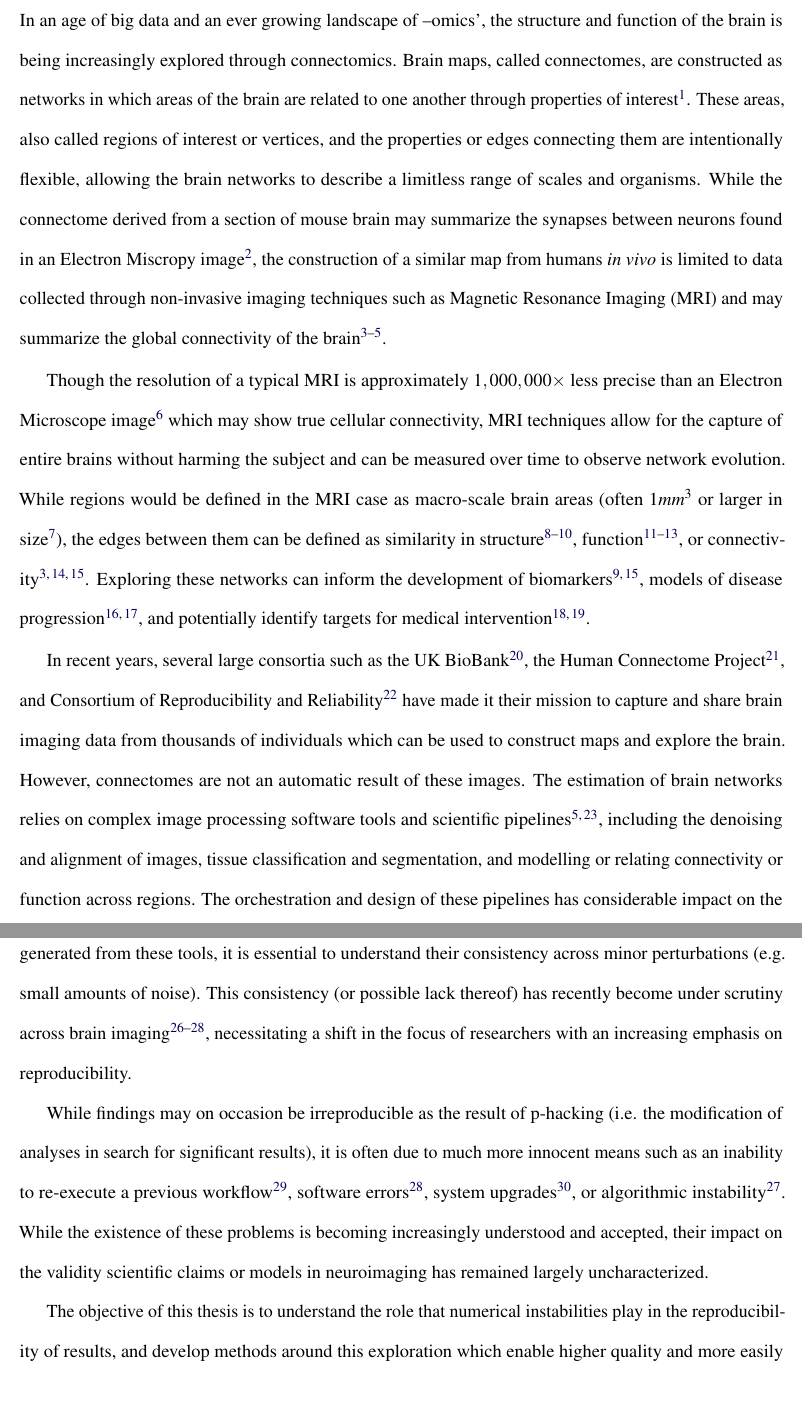
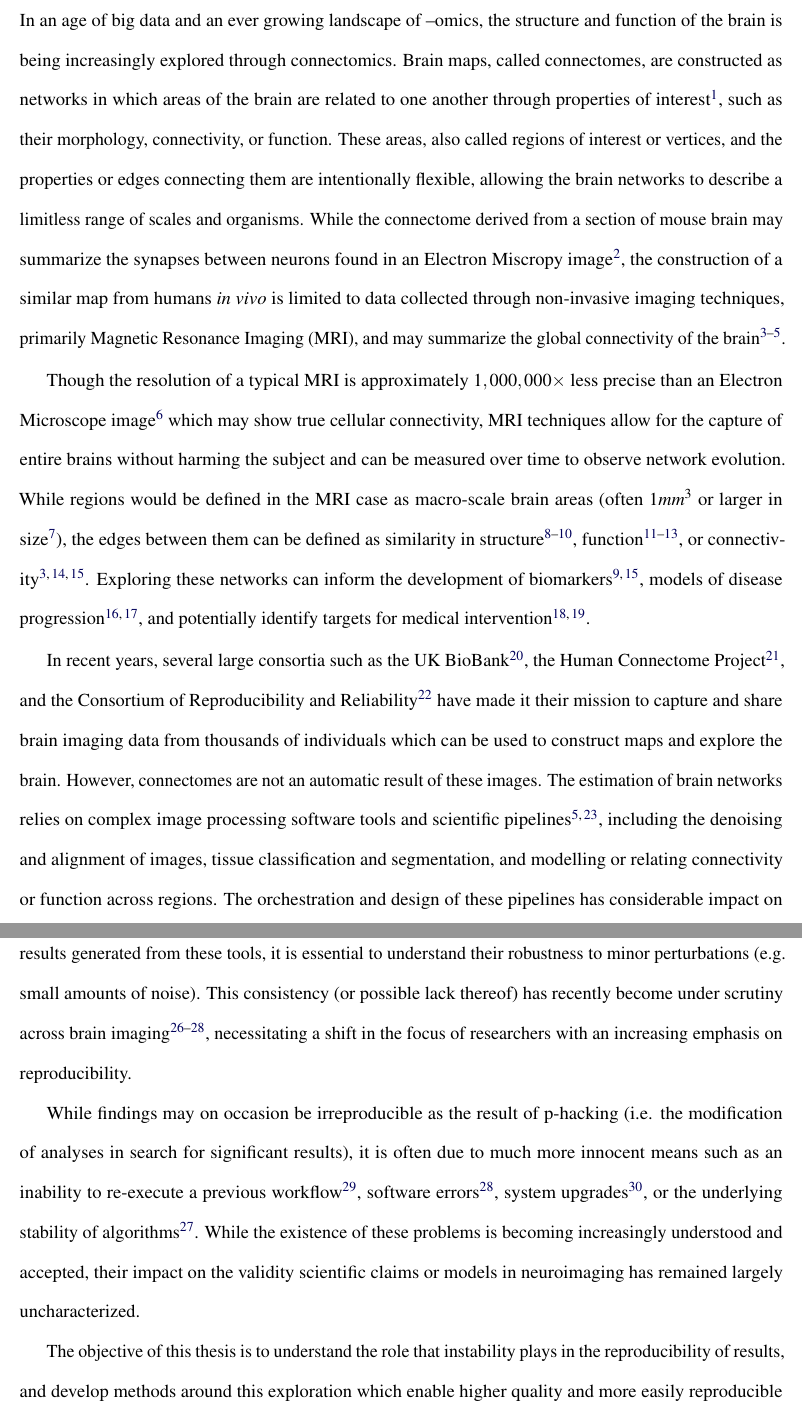
Before and after one commit to gkpapers/2021PhDThesis, a LaTeX thesis (main/gkiar_thesis.tex, which reads main/sec/intro.tex): two parts of pages 11 and 12 of 59, joined at a grey line, cut so that both start at the same text, the shorter picture padded with empty space. Compiled offline with pdfLaTeX.

Commit message:
updated intro from tristans comments

```diff
--- a/main/sec/intro.tex
+++ b/main/sec/intro.tex
@@ -1,12 +1,13 @@
-In an age of big data and an ever growing landscape of –omics', the structure and function of the brain is being
+In an age of big data and an ever growing landscape of –omics, the structure and function of the brain is being
 increasingly explored through connectomics. Brain maps, called connectomes, are constructed as networks in which areas
-of the brain are related to one another through properties of interest~\cite{fornito2015connectomics}. These areas,
-also called regions of interest or vertices, and the properties or edges connecting them are intentionally flexible,
-allowing the brain networks to describe a limitless range of scales and organisms. While the connectome derived from a
-section of mouse brain may summarize the synapses between neurons found in an Electron Miscropy
-image~\cite{zingg2014neural}, the construction of a similar map from humans \textit{in vivo} is limited to data
-collected through non-invasive imaging techniques such as Magnetic Resonance Imaging
-(MRI) and may summarize the global connectivity of the brain~\cite{sporns2013human,van2012future,hagmann2005diffusion}.
+of the brain are related to one another through properties of interest~\cite{fornito2015connectomics}, such as their
+morphology, connectivity, or function. These areas, also called regions of interest or vertices, and the properties or
+edges connecting them are intentionally flexible, allowing the brain networks to describe a limitless range of scales
+and organisms. While the connectome derived from a section of mouse brain may summarize the synapses between neurons
+found in an Electron Miscropy image~\cite{zingg2014neural}, the construction of a similar map from humans
+\textit{in vivo} is limited to data collected through non-invasive imaging techniques, primarily Magnetic Resonance
+Imaging (MRI), and may summarize the global connectivity of the
+brain~\cite{sporns2013human,van2012future,hagmann2005diffusion}.
 
 Though the resolution of a typical MRI is approximately $1,000,000 \times$ less precise than an Electron Microscope
 image~\cite{kasthuri2015saturated} which may show true cellular connectivity, MRI techniques allow for the capture of
@@ -21,7 +22,7 @@ progression~\cite{shah2017altered,yan2018rich}, and potentially identify targets
 intervention~\cite{silasi2014stroke,iturria2017multifactorial}.
 
 In recent years, several large consortia such as the UK BioBank~\cite{sudlow2015uk}, the Human Connectome
-Project~\cite{van2013wu}, and Consortium of Reproducibility and Reliability~\cite{zuo2014open} have made it their
+Project~\cite{van2013wu}, and the Consortium of Reproducibility and Reliability~\cite{zuo2014open} have made it their
 mission to capture and share brain imaging data from thousands of individuals which can be used to construct maps and
 explore the brain. However, connectomes are not an automatic result of these images. The estimation of brain networks
 relies on complex image processing software tools and scientific
@@ -29,7 +30,7 @@ pipelines~\cite{hagmann2005diffusion,esteban2019fmriprep}, including the denoisi
 classification and segmentation, and modelling or relating connectivity or function across regions. The orchestration
 and design of these pipelines has considerable impact on the derived maps and their
 application~\cite{bowring2019exploring,klein2009evaluation}. In the absence of ground-truth to evaluate the accuracy of
-results generated from these tools, it is essential to understand their consistency across minor perturbations (e.g.
+results generated from these tools, it is essential to understand their robustness to minor perturbations (e.g.
 small amounts of noise). This consistency (or possible lack thereof) has recently become under scrutiny across brain
 imaging~\cite{glatard2015reproducibility,Lewis2017-ll,eklund2016cluster}, necessitating a shift in the focus of
 researchers with an increasing emphasis on reproducibility.
@@ -37,10 +38,9 @@ researchers with an increasing emphasis on reproducibility.
 While findings may on occasion be irreproducible as the result of p-hacking (i.e. the modification of analyses in
 search for significant results), it is often due to much more innocent means such as an inability to re-execute a
 previous workflow~\cite{collberg2016repeatability}, software errors~\cite{eklund2016cluster}, system
-upgrades~\cite{salari2020file}, or algorithmic instability~\cite{Lewis2017-ll}. While the existence of these problems
-is becoming increasingly understood and accepted, their impact on the validity scientific claims or models in
-neuroimaging has remained largely uncharacterized.
+upgrades~\cite{salari2020file}, or the underlying stability of algorithms~\cite{Lewis2017-ll}. While the existence of
+these problems is becoming increasingly understood and accepted, their impact on the validity scientific claims or
+models in neuroimaging has remained largely uncharacterized.
 
-The objective of this thesis is to understand the role that numerical instabilities play in the reproducibility of
-results, and develop methods around this exploration which enable higher quality and more easily reproducible claims
-in neuroimaging. To this end, I have:
+The objective of this thesis is to understand the role that instability plays in the reproducibility of results, and
+develop methods around this exploration which enable higher quality and more easily reproducible claims in
```
Also changed, not shown: main/sec/intro.tex (37 more changed lines).
